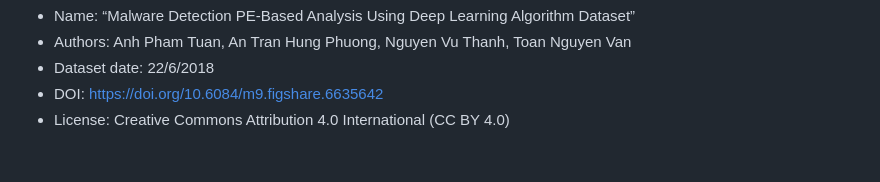
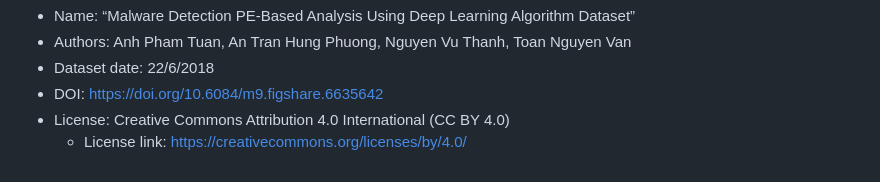
Before and after one commit to chriswee168/ai-file-scanner-app, a Markdown page: README.md, the part around the change. Rendered like a GitHub page.

Commit message:
Add link to CC BY 4.0 license

```diff
--- a/README.md
+++ b/README.md
@@ -95,3 +95,4 @@ Machine learning dataset:
 - Dataset date: 22/6/2018
 - DOI: https://doi.org/10.6084/m9.figshare.6635642
 - License: Creative Commons Attribution 4.0 International (CC BY 4.0)
+    - License link: https://creativecommons.org/licenses/by/4.0/
```
